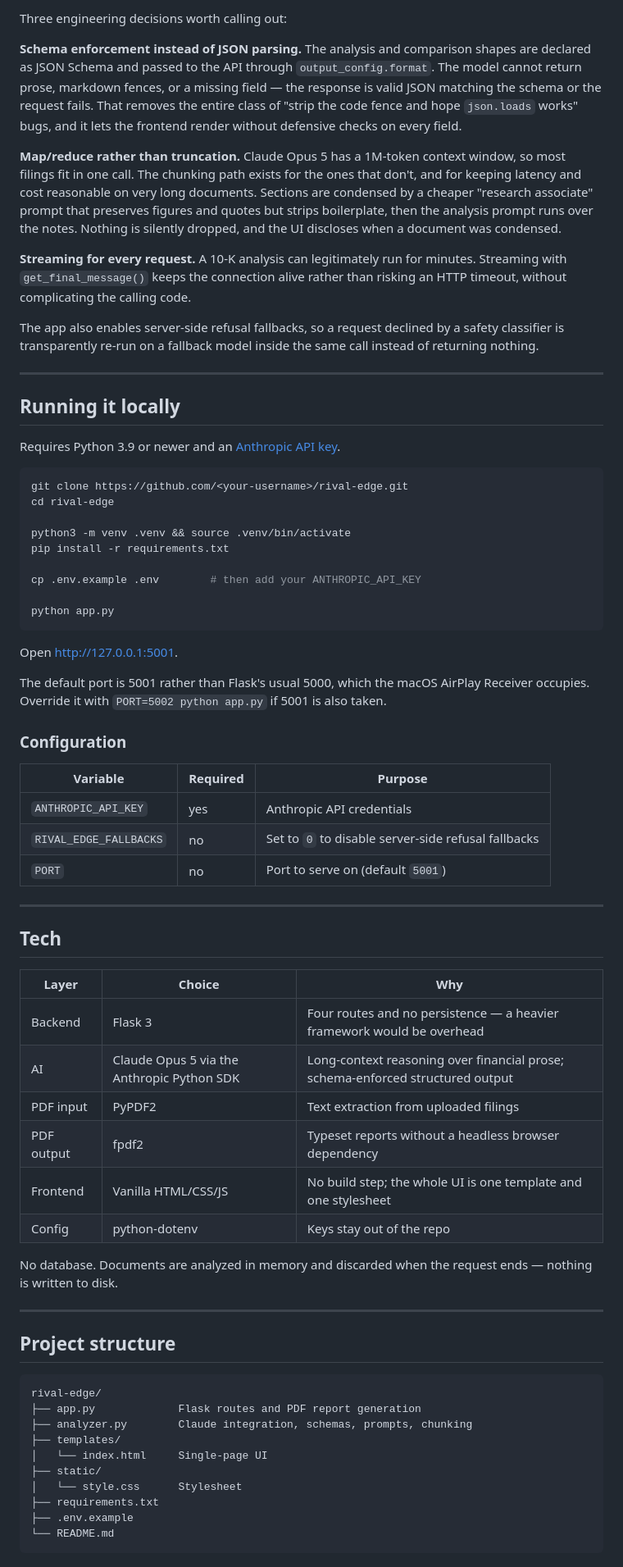
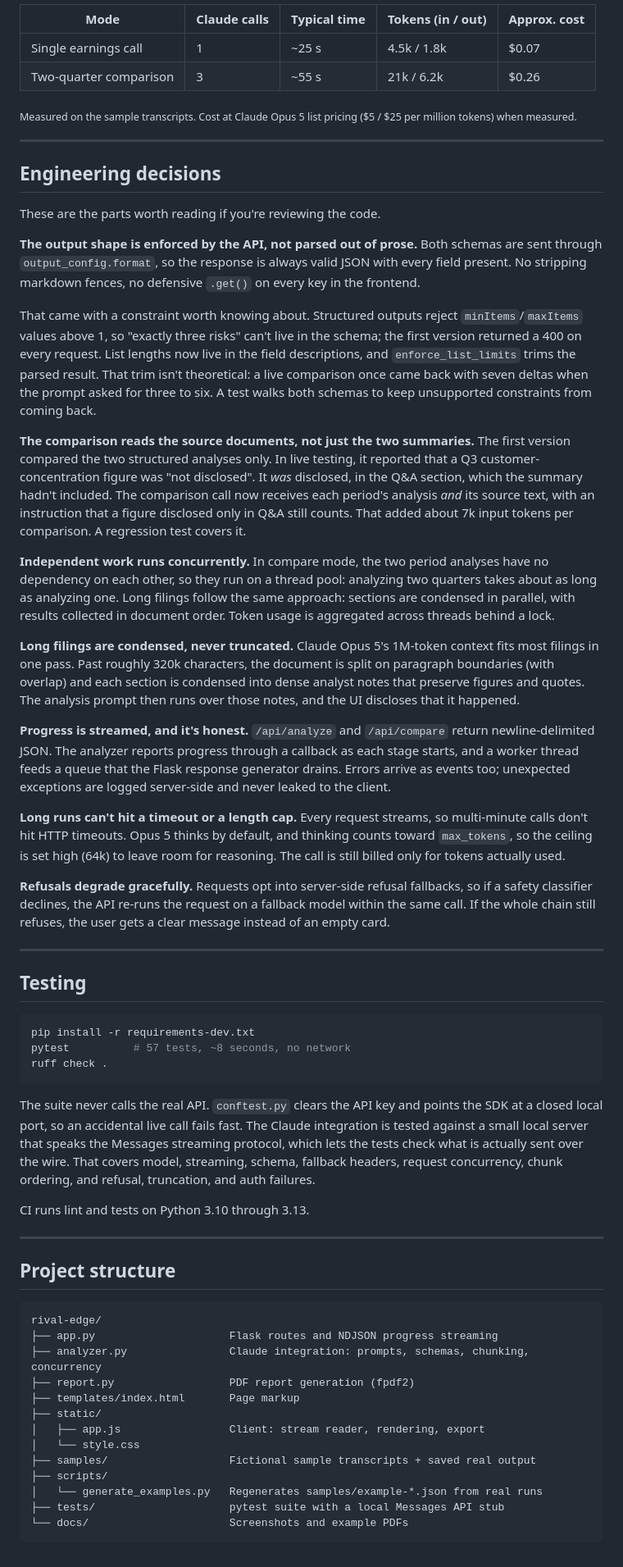
Before and after one commit to llmccormack/rival-edge, a Markdown page: README.md, the part around one of its changes. Shown at 82% size. Drawn GitHub-style.

````diff
--- a/README.md
+++ b/README.md
@@ -58,59 +74,47 @@ Browser  ──▶  Flask (app.py)  ──▶  analyzer.py  ──▶  Claude AP
 ```
 
-Three engineering decisions worth calling out:
+| Mode | Claude calls | Typical time | Tokens (in / out) | Approx. cost |
+| --- | --- | --- | --- | --- |
+| Single earnings call | 1 | ~25 s | 4.5k / 1.8k | $0.07 |
+| Two-quarter comparison | 3 | ~55 s | 21k / 6.2k | $0.26 |
 
-**Schema enforcement instead of JSON parsing.** The analysis and comparison shapes are declared as JSON Schema and passed to the API through `output_config.format`. The model cannot return prose, markdown fences, or a missing field — the response is valid JSON matching the schema or the request fails. That removes the entire class of "strip the code fence and hope `json.loads` works" bugs, and it lets the frontend render without defensive checks on every field.
-
-**Map/reduce rather than truncation.** Claude Opus 5 has a 1M-token context window, so most filings fit in one call. The chunking path exists for the ones that don't, and for keeping latency and cost reasonable on very long documents. Sections are condensed by a cheaper "research associate" prompt that preserves figures and quotes but strips boilerplate, then the analysis prompt runs over the notes. Nothing is silently dropped, and the UI discloses when a document was condensed.
-
-**Streaming for every request.** A 10-K analysis can legitimately run for minutes. Streaming with `get_final_message()` keeps the connection alive rather than risking an HTTP timeout, without complicating the calling code.
-
-The app also enables server-side refusal fallbacks, so a request declined by a safety classifier is transparently re-run on a fallback model inside the same call instead of returning nothing.
+<sub>Measured on the sample transcripts. Cost at Claude Opus 5 list pricing ($5 / $25 per million tokens) when measured.</sub>
 
 ---
 
-## Running it locally
+## Engineering decisions
 
-Requires Python 3.9 or newer and an [Anthropic API key](https://console.anthropic.com/settings/keys).
+These are the parts worth reading if you're reviewing the code.
 
-```bash
-git clone https://github.com/<your-username>/rival-edge.git
-cd rival-edge
+**The output shape is enforced by the API, not parsed out of prose.** Both schemas are sent through `output_config.format`, so the response is always valid JSON with every field present. No stripping markdown fences, no defensive `.get()` on every key in the frontend.
 
-python3 -m venv .venv && source .venv/bin/activate
-pip install -r requirements.txt
+That came with a constraint worth knowing about. Structured outputs reject `minItems`/`maxItems` values above 1, so "exactly three risks" can't live in the schema; the first version returned a 400 on every request. List lengths now live in the field descriptions, and `enforce_list_limits` trims the parsed result. That trim isn't theoretical: a live comparison once came back with seven deltas when the prompt asked for three to six. A test walks both schemas to keep unsupported constraints from coming back.
 
-cp .env.example .env        # then add your ANTHROPIC_API_KEY
+**The comparison reads the source documents, not just the two summaries.** The first version compared the two structured analyses only. In live testing, it reported that a Q3 customer-concentration figure was "not disclosed". It *was* disclosed, in the Q&A section, which the summary hadn't included. The comparison call now receives each period's analysis *and* its source text, with an instruction that a figure disclosed only in Q&A still counts. That added about 7k input tokens per comparison. A regression test covers it.
 
-python app.py
-```
+**Independent work runs concurrently.** In compare mode, the two period analyses have no dependency on each other, so they run on a thread pool: analyzing two quarters takes about as long as analyzing one. Long filings follow the same approach: sections are condensed in parallel, with results collected in document order. Token usage is aggregated across threads behind a lock.
 
-Open http://127.0.0.1:5001.
+**Long filings are condensed, never truncated.** Claude Opus 5's 1M-token context fits most filings in one pass. Past roughly 320k characters, the document is split on paragraph boundaries (with overlap) and each section is condensed into dense analyst notes that preserve figures and quotes. The analysis prompt then runs over those notes, and the UI discloses that it happened.
 
-The default port is 5001 rather than Flask's usual 5000, which the macOS AirPlay Receiver occupies. Override it with `PORT=5002 python app.py` if 5001 is also taken.
+**Progress is streamed, and it's honest.** `/api/analyze` and `/api/compare` return newline-delimited JSON. The analyzer reports progress through a callback as each stage starts, and a worker thread feeds a queue that the Flask response generator drains. Errors arrive as events too; unexpected exceptions are logged server-side and never leaked to the client.
 
-### Configuration
+**Long runs can't hit a timeout or a length cap.** Every request streams, so multi-minute calls don't hit HTTP timeouts. Opus 5 thinks by default, and thinking counts toward `max_tokens`, so the ceiling is set high (64k) to leave room for reasoning. The call is still billed only for tokens actually used.
 
-| Variable | Required | Purpose |
-| --- | --- | --- |
-| `ANTHROPIC_API_KEY` | yes | Anthropic API credentials |
-| `RIVAL_EDGE_FALLBACKS` | no | Set to `0` to disable server-side refusal fallbacks |
-| `PORT` | no | Port to serve on (default `5001`) |
+**Refusals degrade gracefully.** Requests opt into server-side refusal fallbacks, so if a safety classifier declines, the API re-runs the request on a fallback model within the same call. If the whole chain still refuses, the user gets a clear message instead of an empty card.
 
 ---
 
-## Tech
+## Testing
 
-| Layer | Choice | Why |
-| --- | --- | --- |
-| Backend | Flask 3 | Four routes and no persistence — a heavier framework would be overhead |
-| AI | Claude Opus 5 via the Anthropic Python SDK | Long-context reasoning over financial prose; schema-enforced structured output |
-| PDF input | PyPDF2 | Text extraction from uploaded filings |
-| PDF output | fpdf2 | Typeset reports without a headless browser dependency |
-| Frontend | Vanilla HTML/CSS/JS | No build step; the whole UI is one template and one stylesheet |
-| Config | python-dotenv | Keys stay out of the repo |
+```bash
+pip install -r requirements-dev.txt
+pytest          # 57 tests, ~8 seconds, no network
+ruff check .
+```
 
-No database. Documents are analyzed in memory and discarded when the request ends — nothing is written to disk.
+The suite never calls the real API. `conftest.py` clears the API key and points the SDK at a closed local port, so an accidental live call fails fast. The Claude integration is tested against a small local server that speaks the Messages streaming protocol, which lets the tests check what is actually sent over the wire. That covers model, streaming, schema, fallback headers, request concurrency, chunk ordering, and refusal, truncation, and auth failures.
+
+CI runs lint and tests on Python 3.10 through 3.13.
 
 ---
 
@@ -118,14 +122,17 @@ No database. Documents are analyzed in memory and discarded when the request end
 
 ```
 rival-edge/
-├── app.py             Flask routes and PDF report generation
-├── analyzer.py        Claude integration, schemas, prompts, chunking
-├── templates/
-│   └── index.html     Single-page UI
+├── app.py                     Flask routes and NDJSON progress streaming
+├── analyzer.py                Claude integration: prompts, schemas, chunking, concurrency
+├── report.py                  PDF report generation (fpdf2)
+├── templates/index.html       Page markup
 ├── static/
-│   └── style.css      Stylesheet
-├── requirements.txt
-├── .env.example
-└── README.md
+│   ├── app.js                 Client: stream reader, rendering, export
+│   └── style.css
+├── samples/                   Fictional sample transcripts + saved real output
+├── scripts/
+│   └── generate_examples.py   Regenerates samples/example-*.json from real runs
+├── tests/                     pytest suite with a local Messages API stub
+└── docs/                      Screenshots and example PDFs
 ```
 
````
Also changed, not shown: other parts of README.md (+64 -45 lines), docs/README.md (+12 -9 lines), docs/screenshot-pdf.png (added), docs/screenshot-progress.png (added), 5 other files.
